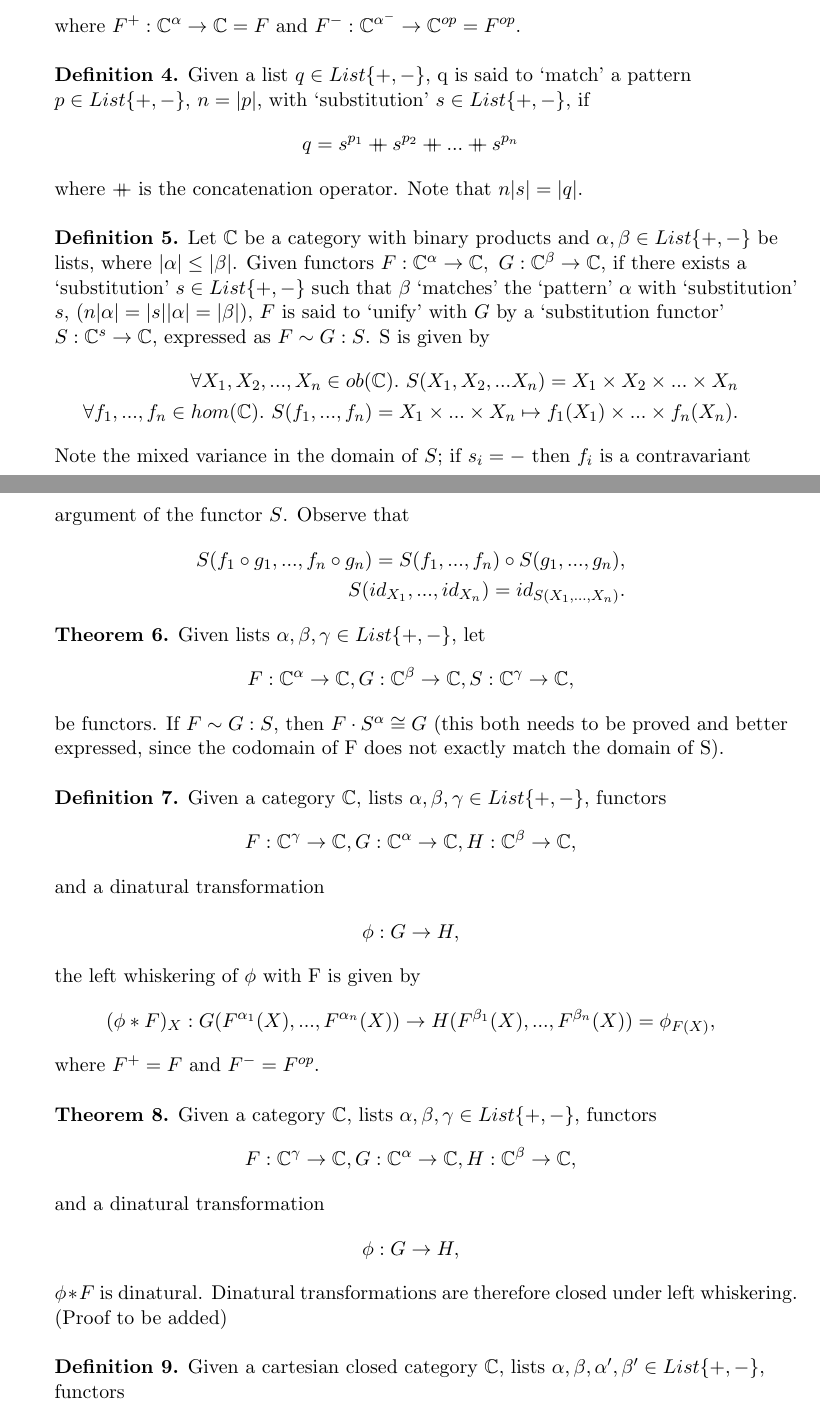
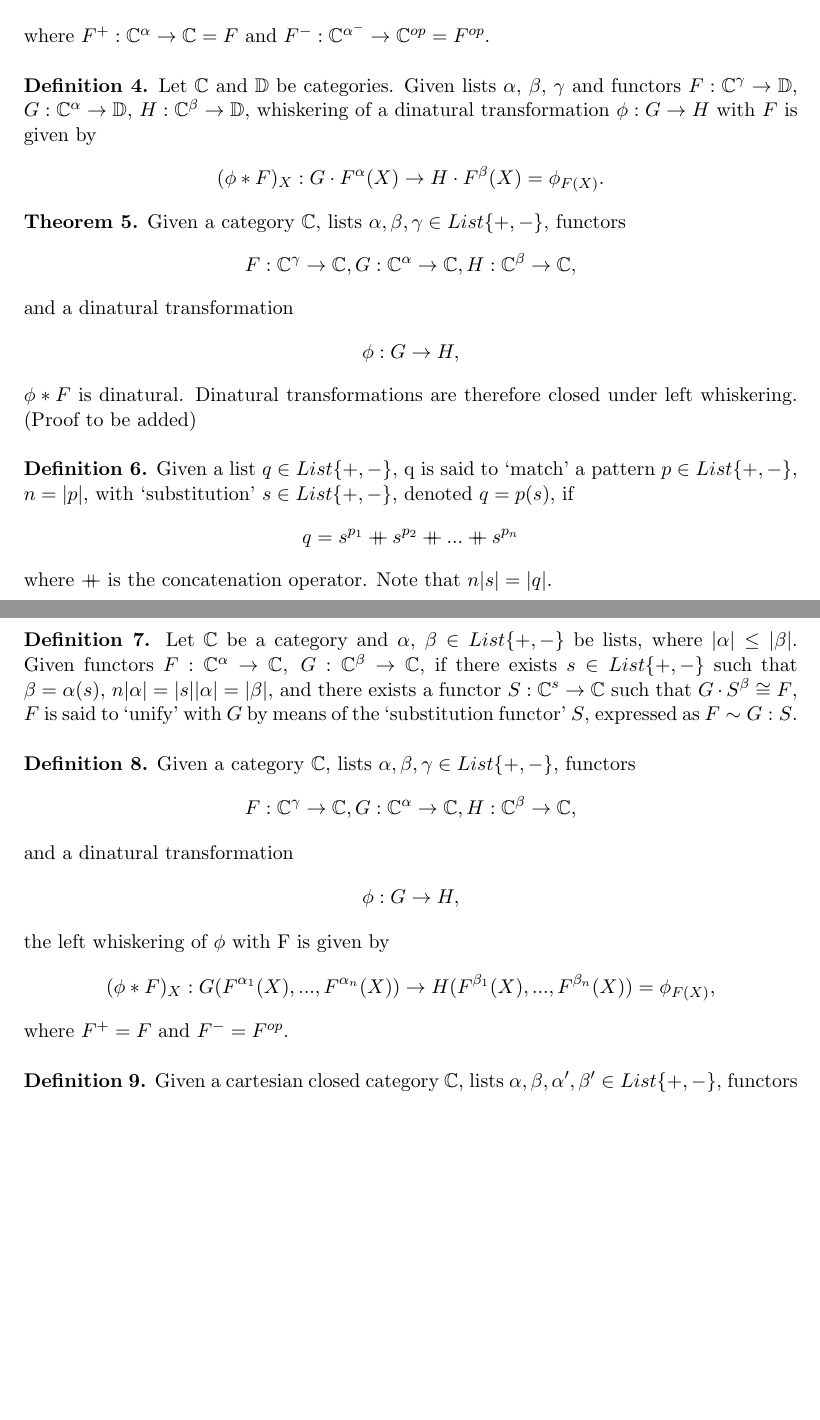
Before and after one commit to brandonhewer/Dissertation, a LaTeX thesis (Dissertation.tex, which reads TowardsATool/Unification/Unification.tex): two parts of pages 17 and 18 of 25 before the commit and two parts of pages 17 and 18 of 24 after it, joined at a grey line, cut so that both start at the same text, the shorter picture padded with empty space. Compiled offline with pdfLaTeX.

Commit message:
Fix unification formalisation

```diff
--- a/TowardsATool/Unification/Unification.tex
+++ b/TowardsATool/Unification/Unification.tex
@@ -39,53 +45,62 @@ F^{\alpha} = F^{\alpha_1} \times F^{\alpha_2} \times ... \times F^{\alpha_n},
-where $F^+ : \mathbb{C}^\alpha \rightarrow \mathbb{C} = F$ and $F^- : \mathbb{C}^{\alpha^-} \rightarrow \mathbb{C}^{op} = F^{op}$.\\\par
+\end{flalign*}
+where $F^+ : \mathbb{C}^\alpha \rightarrow \mathbb{C} = F$ and $F^- : \mathbb{C}^{\alpha^-} \rightarrow \mathbb{C}^{op} = F^{op}$.\\
+}
 
-\textbf{Definition 4.} Given a list $q \in List\{+,-\}$, q is said to `match' a pattern\par $p \in List\{+,-\}$, $n = |p|$, with `substitution' $s \in List\{+,-\}$, if
+{
+\noindent
+\textbf{Definition 4.} Let $\mathbb{C}$ and $\mathbb{D}$ be categories. Given lists $\alpha$, $\beta$, $\gamma$ and functors $F : \mathbb{C}^\gamma \rightarrow \mathbb{D}$, $G : \mathbb{C}^\alpha \rightarrow \mathbb{D}$, $H : \mathbb{C}^\beta \rightarrow \mathbb{D}$, whiskering of a dinatural transformation $\phi : G \rightarrow H$ with $F$ is given by
 \begin{flalign*}
-q = s^{p_1} \mdoubleplus s^{p_2} \mdoubleplus ... \mdoubleplus s^{p_n}
-\end{flalign*}\par
-where $\mdoubleplus$ is the concatenation operator. Note that $n|s| = |q|$.\\
+  (\phi * F)_X : G \cdot F^\alpha (X) \rightarrow H \cdot F^\beta (X) = \phi_{F(X)}.
+\end{flalign*}
+}
 
-\textbf{Definition 5.} Let $\mathbb{C}$ be a category with binary products and $\alpha, \beta \in List\{+, -\}$ be\par lists, where $|\alpha| \leq |\beta|$. Given functors $F : \mathbb{C}^{\alpha} \rightarrow \mathbb{C},\ G: \mathbb{C}^{\beta} \rightarrow \mathbb{C}$, if there exists a\par `substitution' $s \in List\{+, -\}$ such that $\beta$ `matches' the `pattern' $\alpha$ with `substitution'\par $s$, $\left(n|\alpha| = |s||\alpha| = |\beta|\right)$, $F$ is said to `unify' with $G$ by a `substitution functor'\par $S : \mathbb{C}^{s} \rightarrow \mathbb{C}$, expressed as $F \sim G : S$. S is given by
-\begin{flalign*}
-\forall X_1, X_2, ..., X_n \in ob(\mathbb{C}).\ S(X_1, X_2, ... X_n) = X_1 \times X_2 \times ... \times X_n\\
-\forall f_1, ..., f_n \in hom(\mathbb{C}).\ S(f_1, ..., f_n) = X_1 \times ... \times X_n \mapsto f_1 (X_1) \times ... \times f_n (X_n).
-\end{flalign*}\par
-Note the mixed variance in the domain of $S$; if $s_i = -$ then $f_i$ is a contravariant\par argument of the functor $S$. Observe that
-\begin{flalign*}
-S (f_1 \circ g_1,...,f_n \circ g_n) = S (f_1,...,f_n) \circ S (g_1,...,g_n),\\
-S (id_{X_1}, ..., id_{X_n}) = id_{S (X_1, ..., X_n)}.
-\end{flalign*}
-
-\textbf{Theorem 6.} Given lists $\alpha, \beta, \gamma \in List\{+,-\}$, let
-\begin{flalign*}
-F : \mathbb{C}^\alpha \rightarrow \mathbb{C}, G : \mathbb{C}^\beta \rightarrow \mathbb{C}, S : \mathbb{C}^\gamma \rightarrow \mathbb{C},
-\end{flalign*}\par
-be functors. If $F \sim G : S$, then $F \cdot S^\alpha \cong G$ (this both needs to be proved and better\par expressed, since the codomain of F does not exactly match the domain of S).\\
-
-\textbf{Definition 7.} Given a category $\mathbb{C}$, lists $\alpha, \beta, \gamma \in List\{+,-\}$, functors
+{
+\noindent
+\textbf{Theorem 5.} Given a category $\mathbb{C}$, lists $\alpha, \beta, \gamma \in List\{+,-\}$, functors
 \begin{flalign*}
 F : \mathbb{C}^{\gamma} \rightarrow \mathbb{C}, G: \mathbb{C}^{\alpha} \rightarrow \mathbb{C}, H : \mathbb{C}^{\beta} \rightarrow \mathbb{C},
-\end{flalign*}\par
+\end{flalign*}
 and a dinatural transformation
 \begin{flalign*}
 \phi : G \rightarrow H,
-\end{flalign*}\par
+\end{flalign*}
+$\phi * F$ is dinatural. Dinatural transformations are therefore closed under left whiskering. (Proof to be added)\\
+}
+
+{
+\noindent
+\textbf{Definition 6.} Given a list $q \in List\{+,-\}$, q is said to `match' a pattern $p \in List\{+,-\}$, $n = |p|$, with `substitution' $s \in List\{+,-\}$, denoted $q = p(s)$, if
+\begin{flalign*}
+q = s^{p_1} \mdoubleplus s^{p_2} \mdoubleplus ... \mdoubleplus s^{p_n}
+\end{flalign*}
+where $\mdoubleplus$ is the concatenation operator. Note that $n|s| = |q|$.\\
+}
+
+{
+\noindent
+\textbf{Definition 7.} Let $\mathbb{C}$ be a category and $\alpha$, $\beta \in List\{+, -\}$ be lists, where $|\alpha| \leq |\beta|$. Given functors $F : \mathbb{C}^{\alpha} \rightarrow \mathbb{C},\ G: \mathbb{C}^{\beta} \rightarrow \mathbb{C}$, if there exists $s \in List\{+, -\}$ such that $\beta = \alpha(s)$, $n|\alpha| = |s||\alpha| = |\beta|$, and there exists a functor $S : \mathbb{C}^s \rightarrow \mathbb{C}$ such that $G \cdot S^\beta \cong F$, $F$ is said to `unify' with $G$ by means of the `substitution functor' $S$, expressed as $F \sim G : S$.\\
+}
+
+{
+\noindent
+\textbf{Definition 8.} Given a category $\mathbb{C}$, lists $\alpha, \beta, \gamma \in List\{+,-\}$, functors
+\begin{flalign*}
+F : \mathbb{C}^{\gamma} \rightarrow \mathbb{C}, G: \mathbb{C}^{\alpha} \rightarrow \mathbb{C}, H : \mathbb{C}^{\beta} \rightarrow \mathbb{C},
+\end{flalign*}
+and a dinatural transformation
+\begin{flalign*}
+\phi : G \rightarrow H,
+\end{flalign*}
 the left whiskering of $\phi$ with F is given by
 \begin{flalign*}
 (\phi * F)_X : G (F^{\alpha_1}(X), ..., F^{\alpha_n}(X)) \rightarrow H (F^{\beta_1}(X), ..., F^{\beta_n}(X)) = \phi_{F(X)},
-\end{flalign*}\par
-where $F^+ = F$ and $F^- = F^{op}$.\\\par
+\end{flalign*}
+where $F^+ = F$ and $F^- = F^{op}$.\\
+}
 
-\textbf{Theorem 8.} Given a category $\mathbb{C}$, lists $\alpha, \beta, \gamma \in List\{+,-\}$, functors
-\begin{flalign*}
-F : \mathbb{C}^{\gamma} \rightarrow \mathbb{C}, G: \mathbb{C}^{\alpha} \rightarrow \mathbb{C}, H : \mathbb{C}^{\beta} \rightarrow \mathbb{C},
-\end{flalign*}\par
-and a dinatural transformation
-\begin{flalign*}
-\phi : G \rightarrow H,
-\end{flalign*}\par
-$\phi * F$ is dinatural. Dinatural transformations are therefore closed under left whiskering.\par (Proof to be added)\\
-
-\textbf{Definition 9.} Given a cartesian closed category $\mathbb{C}$, lists $\alpha, \beta, \alpha', \beta' \in List\{+,-\}$,\par functors
+{
+\noindent
+\textbf{Definition 9.} Given a cartesian closed category $\mathbb{C}$, lists $\alpha, \beta, \alpha', \beta' \in List\{+,-\}$, functors
 \begin{flalign*}
 F : \mathbb{C}^{\alpha} \rightarrow \mathbb{C}, G: \mathbb{C}^{\beta} \rightarrow \mathbb{C},\\
 H : \mathbb{C}^{\alpha'} \rightarrow \mathbb{C}, K: \mathbb{C}^{\beta'} \rightarrow \mathbb{C},
```
Also changed, not shown: LiteratureReview/ANaturalModel/ANaturalModel.tex (+3 -0 lines), LiteratureReview/CategoryTheory/CategoryTheory.tex (+5 -7 lines), TowardsATool/Unification/Unification.tex (60 more changed lines).
